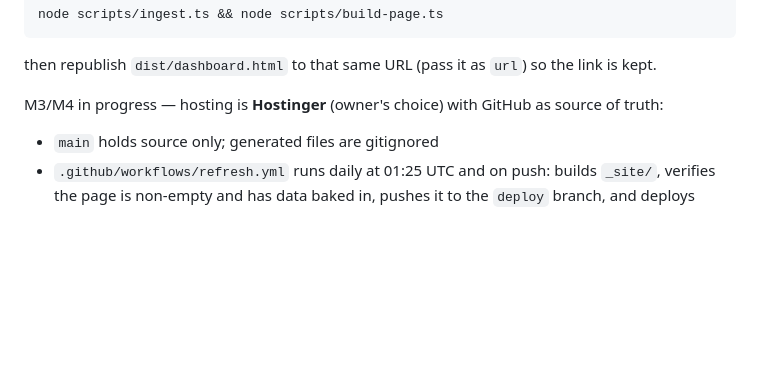
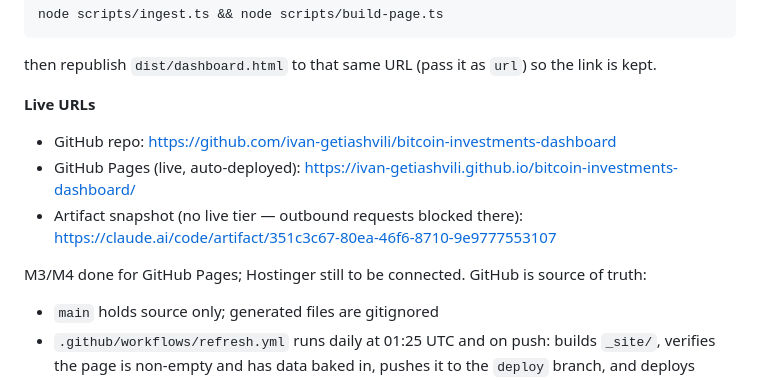
Before and after one commit to ivan-getiashvili/bitcoin-investments-dashboard, a Markdown page: CLAUDE.md, the part around the change. GitHub-like rendering; blank space fills up the shorter version.

Commit message:
Record live URLs in CLAUDE.md
Co-Authored-By: Claude Opus 5 <noreply@anthropic.com>

```diff
--- a/CLAUDE.md
+++ b/CLAUDE.md
@@ -17,7 +17,14 @@ node scripts/ingest.ts && node scripts/build-page.ts
 
 then republish `dist/dashboard.html` to that same URL (pass it as `url`) so the link is kept.
 
-M3/M4 in progress — hosting is **Hostinger** (owner's choice) with GitHub as source of truth:
+**Live URLs**
+
+- GitHub repo: https://github.com/ivan-getiashvili/bitcoin-investments-dashboard
+- GitHub Pages (live, auto-deployed): https://ivan-getiashvili.github.io/bitcoin-investments-dashboard/
+- Artifact snapshot (no live tier — outbound requests blocked there):
+  https://claude.ai/code/artifact/351c3c67-80ea-46f6-8710-9e9777553107
+
+M3/M4 done for GitHub Pages; Hostinger still to be connected. GitHub is source of truth:
 
 - `main` holds source only; generated files are gitignored
 - `.github/workflows/refresh.yml` runs daily at 01:25 UTC and on push: builds `_site/`,
```
